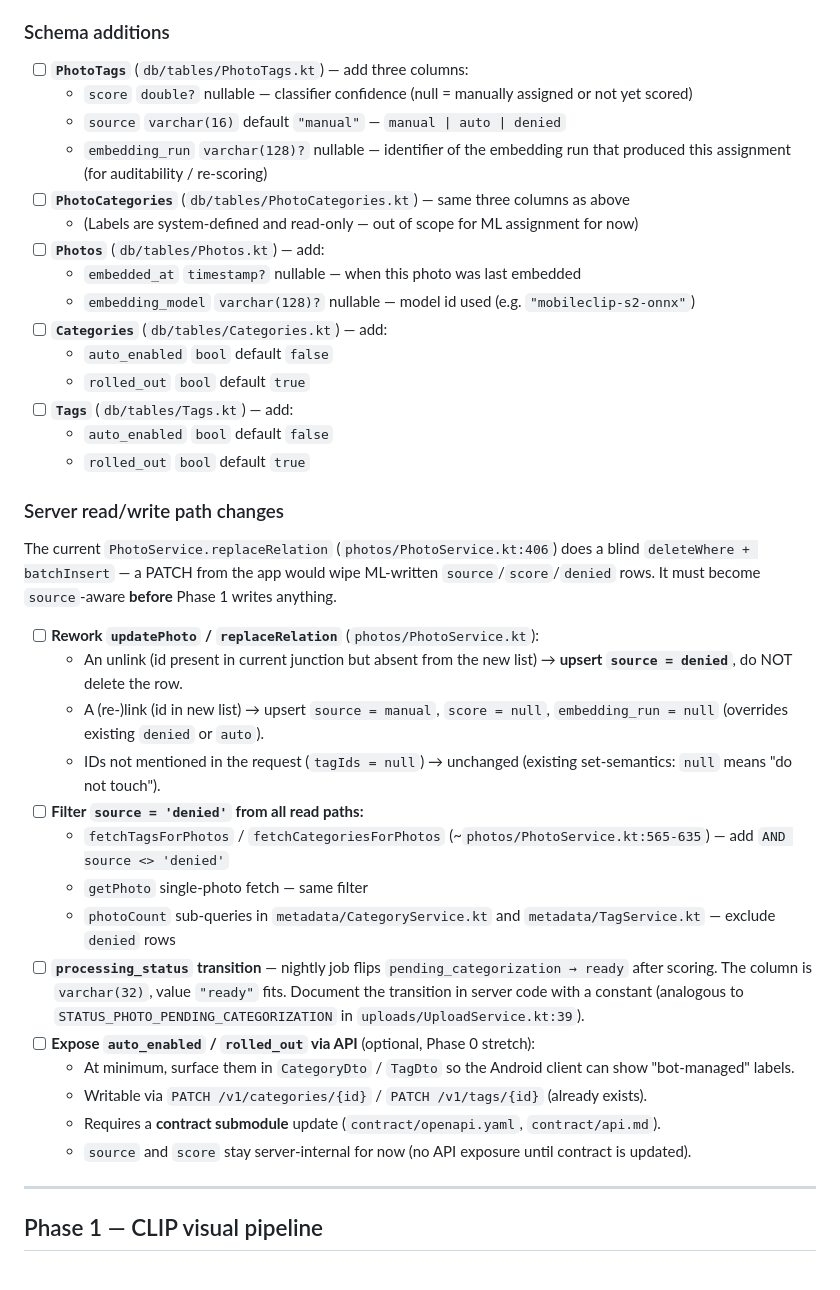
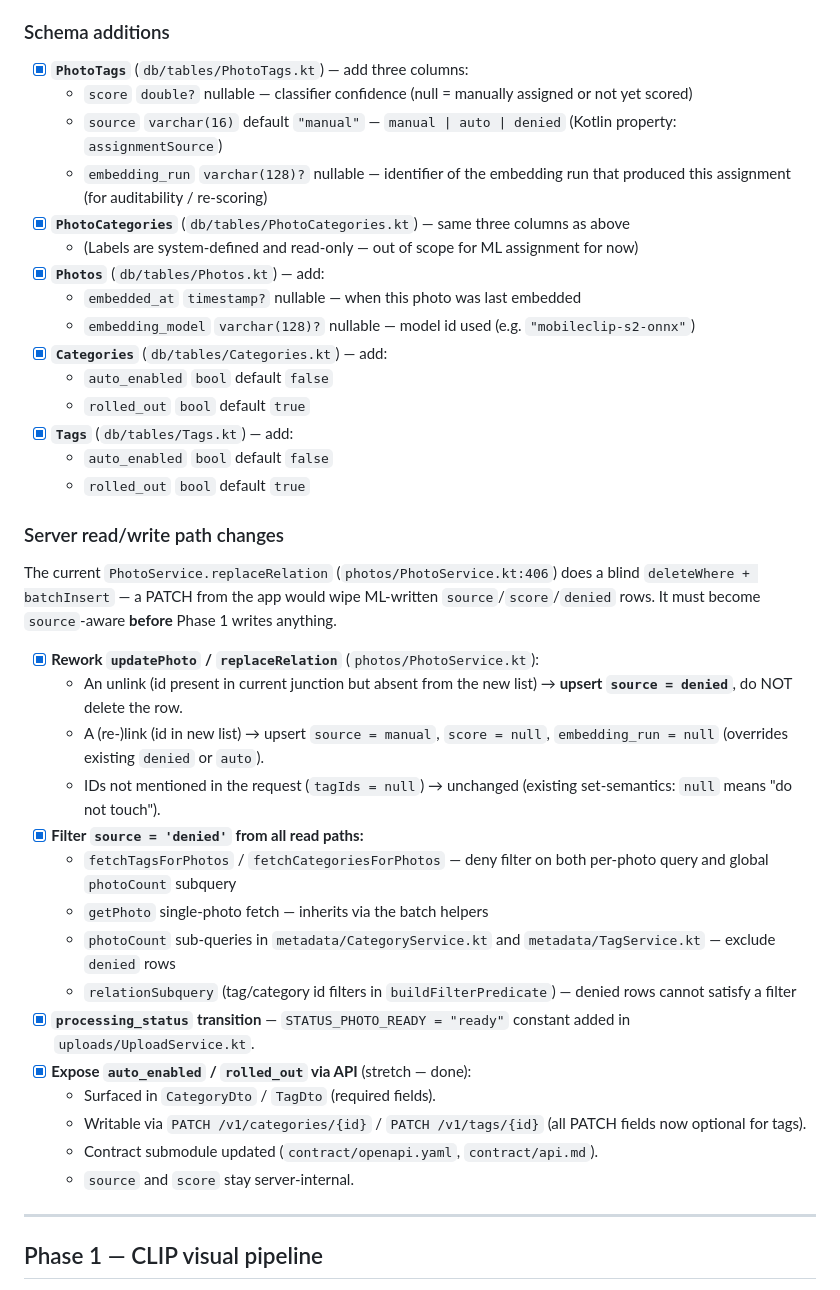
Before and after one commit to Jarkendar/photovault-server, a Markdown page: CATEGORIZER.md, the part around one of its changes. Rendered like a GitHub page.

Commit message:
docs: mark CATEGORIZER Phase 0 as complete
All Phase 0 checkboxes ticked. Note the Kotlin property rename
(source → assignmentSource) for the junction-table column to avoid
a conflict with Exposed's reserved ColumnSet.source property.

Co-Authored-By: Claude Sonnet 4.6 <noreply@anthropic.com>

```diff
--- a/CATEGORIZER.md
+++ b/CATEGORIZER.md
@@ -66,19 +66,19 @@ listings, or `photoCount`). They are free hard negatives for future classifier h
 
 ### Schema additions
 
-- [ ] **`PhotoTags`** (`db/tables/PhotoTags.kt`) — add three columns:
+- [x] **`PhotoTags`** (`db/tables/PhotoTags.kt`) — add three columns:
   - `score` `double?` nullable — classifier confidence (null = manually assigned or not yet scored)
-  - `source` `varchar(16)` default `"manual"` — `manual | auto | denied`
+  - `source` `varchar(16)` default `"manual"` — `manual | auto | denied` (Kotlin property: `assignmentSource`)
   - `embedding_run` `varchar(128)?` nullable — identifier of the embedding run that produced this assignment (for auditability / re-scoring)
-- [ ] **`PhotoCategories`** (`db/tables/PhotoCategories.kt`) — same three columns as above
+- [x] **`PhotoCategories`** (`db/tables/PhotoCategories.kt`) — same three columns as above
   - (Labels are system-defined and read-only — out of scope for ML assignment for now)
-- [ ] **`Photos`** (`db/tables/Photos.kt`) — add:
+- [x] **`Photos`** (`db/tables/Photos.kt`) — add:
   - `embedded_at` `timestamp?` nullable — when this photo was last embedded
   - `embedding_model` `varchar(128)?` nullable — model id used (e.g. `"mobileclip-s2-onnx"`)
-- [ ] **`Categories`** (`db/tables/Categories.kt`) — add:
+- [x] **`Categories`** (`db/tables/Categories.kt`) — add:
   - `auto_enabled` `bool` default `false`
   - `rolled_out` `bool` default `true`
-- [ ] **`Tags`** (`db/tables/Tags.kt`) — add:
+- [x] **`Tags`** (`db/tables/Tags.kt`) — add:
   - `auto_enabled` `bool` default `false`
   - `rolled_out` `bool` default `true`
 
@@ -88,22 +88,21 @@ The current `PhotoService.replaceRelation` (`photos/PhotoService.kt:406`) does a
 `deleteWhere + batchInsert` — a PATCH from the app would wipe ML-written `source`/`score`/`denied` rows.
 It must become `source`-aware **before** Phase 1 writes anything.
 
-- [ ] **Rework `updatePhoto` / `replaceRelation`** (`photos/PhotoService.kt`):
+- [x] **Rework `updatePhoto` / `replaceRelation`** (`photos/PhotoService.kt`):
   - An unlink (id present in current junction but absent from the new list) → **upsert `source = denied`**, do NOT delete the row.
   - A (re-)link (id in new list) → upsert `source = manual`, `score = null`, `embedding_run = null` (overrides existing `denied` or `auto`).
   - IDs not mentioned in the request (`tagIds = null`) → unchanged (existing set-semantics: `null` means "do not touch").
-- [ ] **Filter `source = 'denied'` from all read paths:**
-  - `fetchTagsForPhotos` / `fetchCategoriesForPhotos` (~`photos/PhotoService.kt:565-635`) — add `AND source <> 'denied'`
-  - `getPhoto` single-photo fetch — same filter
+- [x] **Filter `source = 'denied'` from all read paths:**
+  - `fetchTagsForPhotos` / `fetchCategoriesForPhotos` — deny filter on both per-photo query and global `photoCount` subquery
+  - `getPhoto` single-photo fetch — inherits via the batch helpers
   - `photoCount` sub-queries in `metadata/CategoryService.kt` and `metadata/TagService.kt` — exclude `denied` rows
-- [ ] **`processing_status` transition** — nightly job flips `pending_categorization → ready` after scoring.
-  The column is `varchar(32)`, value `"ready"` fits. Document the transition in server code with a constant
-  (analogous to `STATUS_PHOTO_PENDING_CATEGORIZATION` in `uploads/UploadService.kt:39`).
-- [ ] **Expose `auto_enabled` / `rolled_out` via API** (optional, Phase 0 stretch):
-  - At minimum, surface them in `CategoryDto` / `TagDto` so the Android client can show "bot-managed" labels.
-  - Writable via `PATCH /v1/categories/{id}` / `PATCH /v1/tags/{id}` (already exists).
-  - Requires a **contract submodule** update (`contract/openapi.yaml`, `contract/api.md`).
-  - `source` and `score` stay server-internal for now (no API exposure until contract is updated).
+  - `relationSubquery` (tag/category id filters in `buildFilterPredicate`) — denied rows cannot satisfy a filter
+- [x] **`processing_status` transition** — `STATUS_PHOTO_READY = "ready"` constant added in `uploads/UploadService.kt`.
+- [x] **Expose `auto_enabled` / `rolled_out` via API** (stretch — done):
+  - Surfaced in `CategoryDto` / `TagDto` (required fields).
+  - Writable via `PATCH /v1/categories/{id}` / `PATCH /v1/tags/{id}` (all PATCH fields now optional for tags).
+  - Contract submodule updated (`contract/openapi.yaml`, `contract/api.md`).
+  - `source` and `score` stay server-internal.
 
 ---
 
```
Also changed, not shown: other parts of CATEGORIZER.md (+1 -1 lines).
